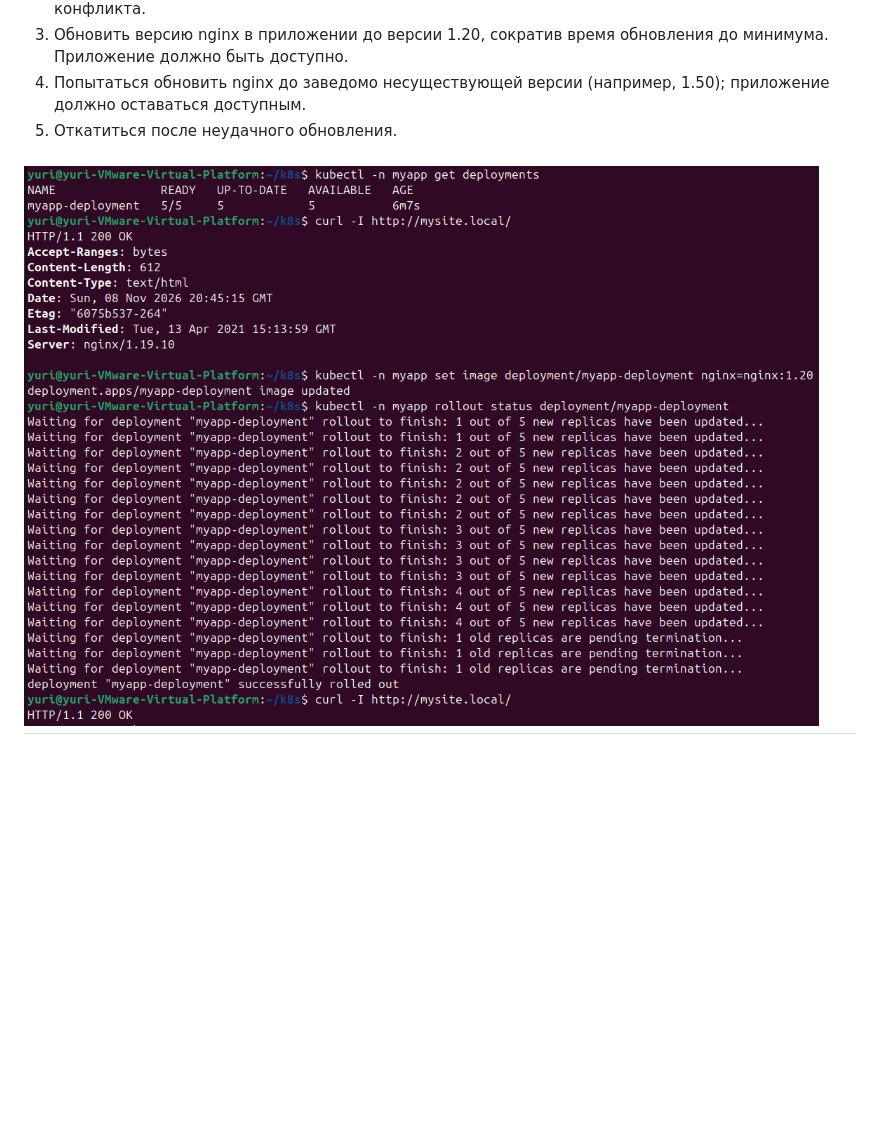
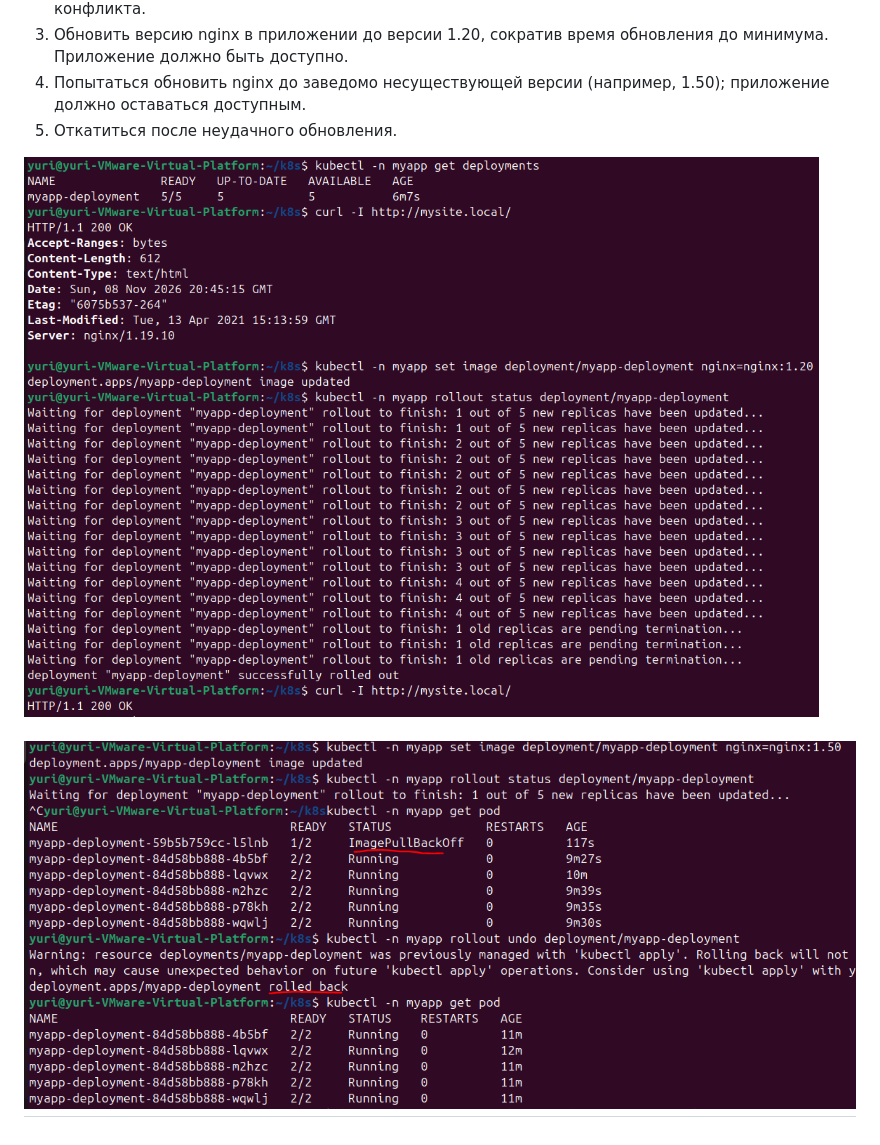
Before and after one commit to gantsevich-yuri/kube, a Markdown page: README.md, the part around the change. Drawn GitHub-style; pictures changed too: rollback.png (added); blank space fills up the shorter version.

Commit message:
updating

```diff
--- a/README.md
+++ b/README.md
@@ -27,5 +27,7 @@ Rolling-Update не подходят из-за сосуществования р
 4. Попытаться обновить nginx до заведомо несуществующей версии (например, 1.50); приложение должно оставаться доступным.
 5. Откатиться после неудачного обновления.
 
-![updating](updating.png)
+![rollout](rollout.png)
+
+![rollback](rollback.png)
 ------
```
Also changed, not shown: rollout.png (renamed from updating.png).
